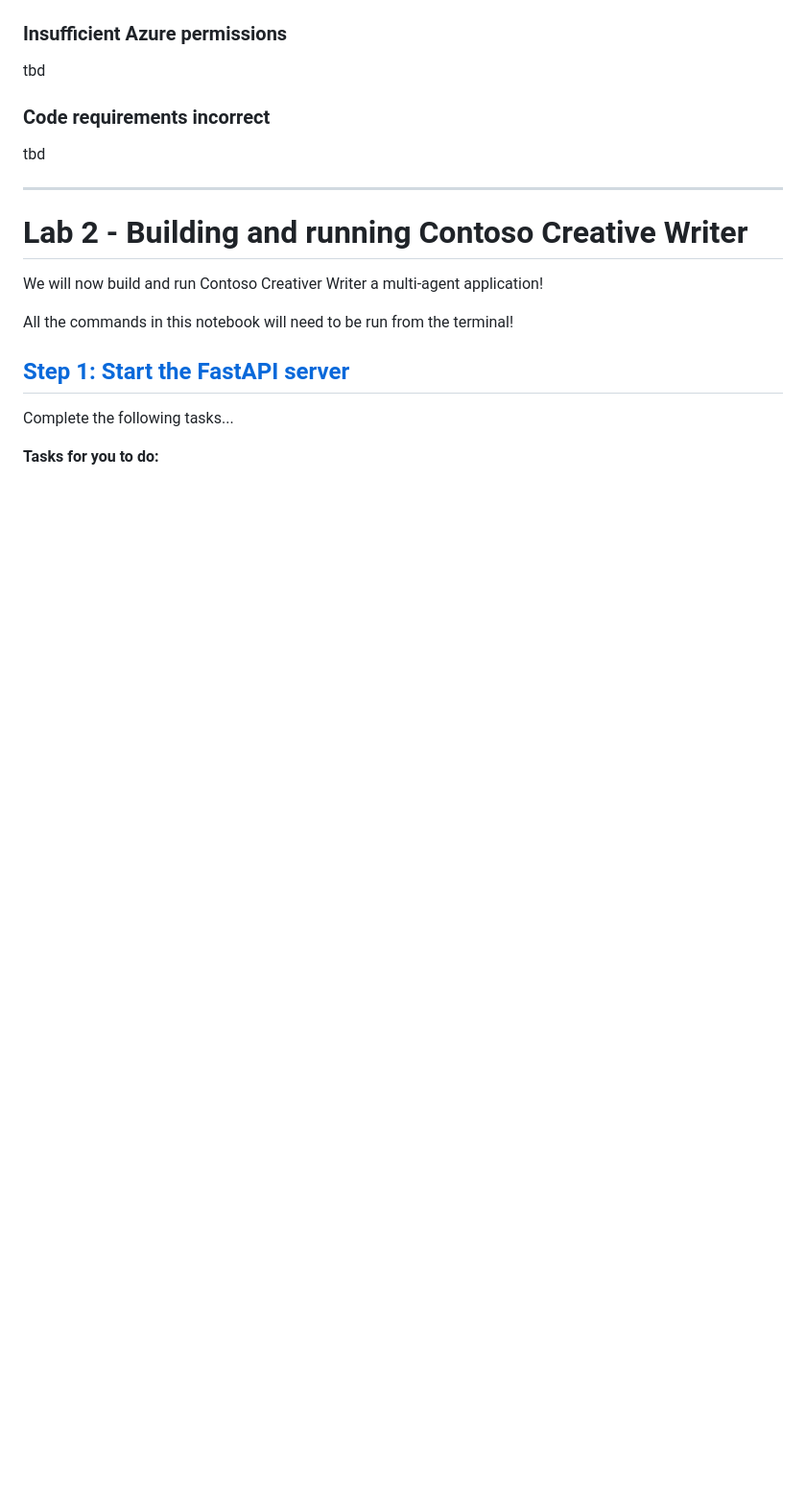
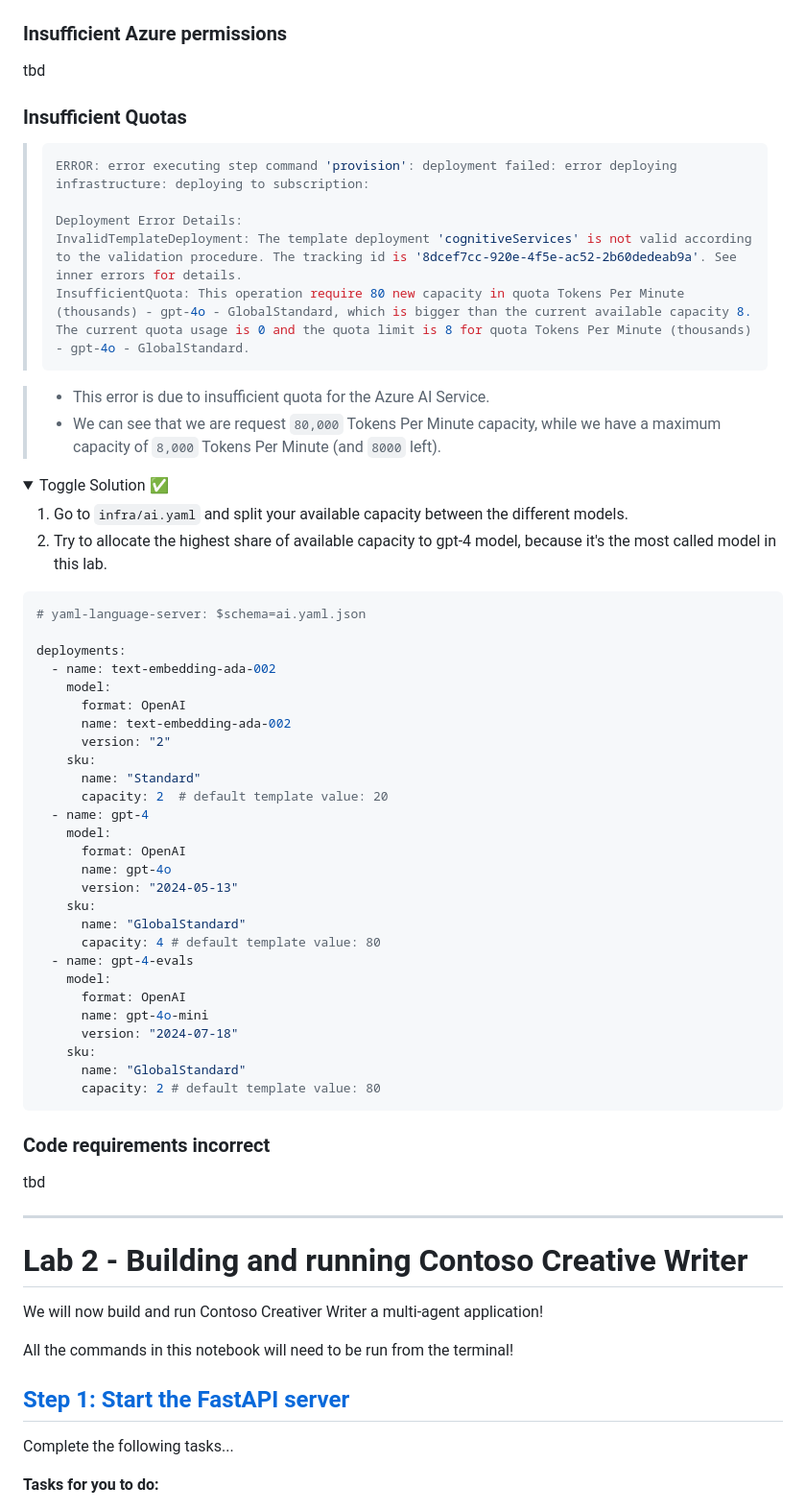
Before and after one commit to lgmorand/hackaton-intelligent-app, a Markdown page: docs/workshop.md, the part around one of its changes. Shown at 96% size. GitHub-like rendering; folded sections open; blank space fills up the shorter version.

````diff
--- a/docs/workshop.md
+++ b/docs/workshop.md
@@ -332,6 +379,63 @@
 ### Insufficient Azure permissions
 
 tbd
+
+### Insufficient Quotas
+
+<div class="important" data-title="Error Message">
+
+>```shell
+>ERROR: error executing step command 'provision': deployment failed: error deploying infrastructure: deploying to subscription:
+>
+>Deployment Error Details:
+>InvalidTemplateDeployment: The template deployment 'cognitiveServices' is not valid according to the validation procedure. The tracking id is '8dcef7cc-920e-4f5e-ac52-2b60dedeab9a'. See inner errors for details.
+>InsufficientQuota: This operation require 80 new capacity in quota Tokens Per Minute (thousands) - gpt-4o - GlobalStandard, which is bigger than the current available capacity 8. The current quota usage is 0 and the quota limit is 8 for quota Tokens Per Minute (thousands) - gpt-4o - GlobalStandard.
+>```
+</div>
+
+<div class="info" data-title="Explanation">
+
+> - This error is due to insufficient quota for the Azure AI Service.
+> - We can see that we are request ```80,000``` Tokens Per Minute capacity, while we have a maximum capacity of ```8,000``` Tokens Per Minute (and ```8000``` left).
+
+</div>
+
+<details>
+
+<summary> Toggle Solution ✅</summary>
+
+1. Go to ```infra/ai.yaml``` and split your available capacity between the different models.
+2. Try to allocate the highest share of available capacity to gpt-4 model, because it's the most called model in this lab.
+
+```yaml
+# yaml-language-server: $schema=ai.yaml.json
+
+deployments:
+  - name: text-embedding-ada-002
+    model:
+      format: OpenAI
+      name: text-embedding-ada-002
+      version: "2"
+    sku:
+      name: "Standard"
+      capacity: 2  # default template value: 20
+  - name: gpt-4
+    model:
+      format: OpenAI
+      name: gpt-4o
+      version: "2024-05-13"
+    sku:
+      name: "GlobalStandard"
+      capacity: 4 # default template value: 80
+  - name: gpt-4-evals
+    model:
+      format: OpenAI
+      name: gpt-4o-mini
+      version: "2024-07-18"
+    sku:
+      name: "GlobalStandard"
+      capacity: 2 # default template value: 80
+```
 
 ### Code requirements incorrect
 
````
Also changed, not shown: other parts of docs/workshop.md (+61 -14 lines).
